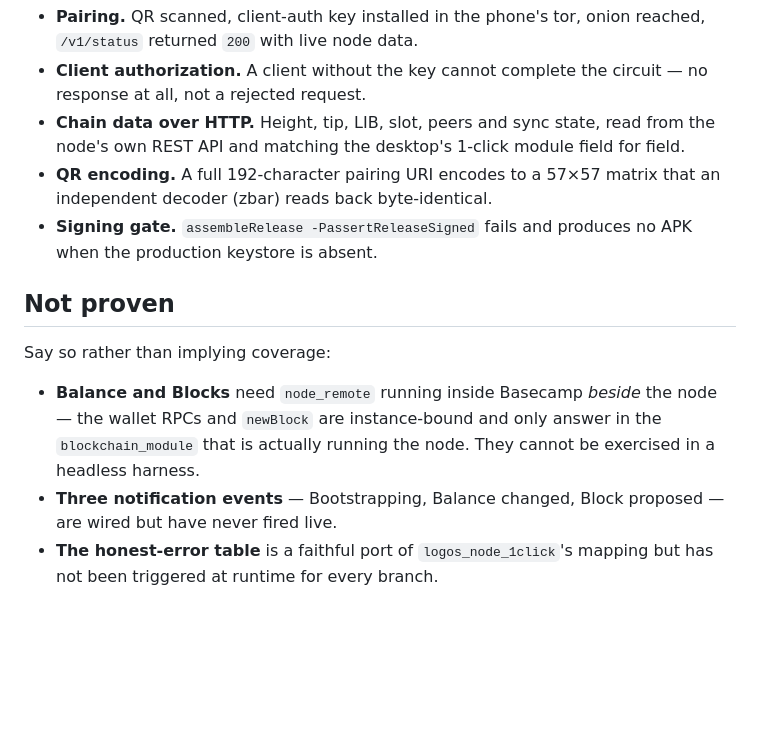
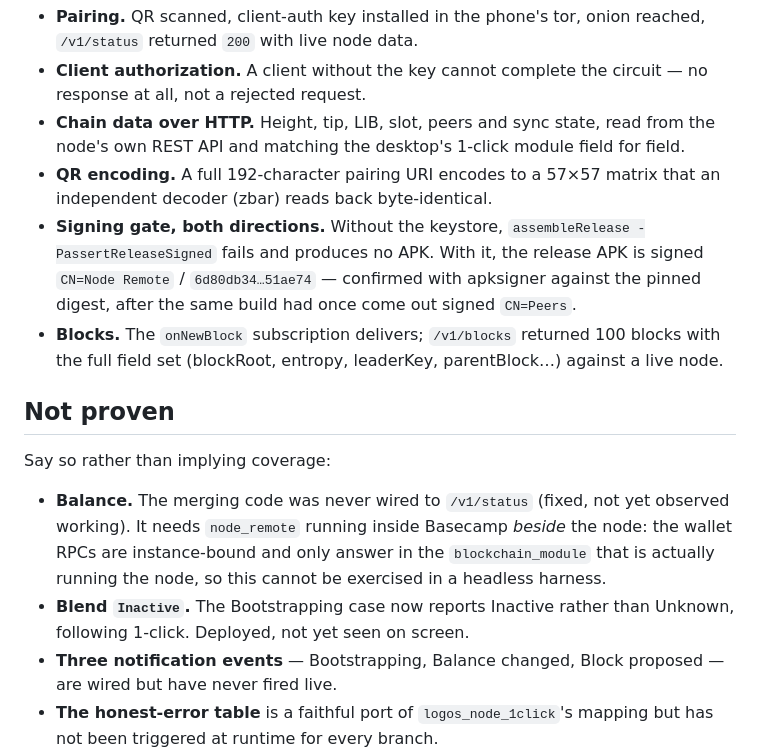
Before and after one commit to xAlisher/node-remote, a Markdown page: docs/TESTING.md, the part around the change. Rendered like a GitHub page; blank space fills up the shorter version.

Commit message:
docs(testing): signing proven both directions; Blocks proven; Balance still unobserved
Confirmed independently with apksigner rather than taking the script's word: the release
APK is signed CN=Node Remote / 6d80db34...51ae74, matching the pinned digest. The gate is
now proven in BOTH directions — it refuses without the key, and produces the right
signature with it. Worth stating plainly because the same build once came out CN=Peers.

Blocks moves to proven: /v1/blocks returned 100 blocks with the full field set against a
live node, so the instance-bound onNewBlock subscription genuinely delivers.

Balance and the blend Inactive state stay under 'not proven'. Both are fixed and deployed
but neither has been observed working, and a fix is not evidence.

Co-Authored-By: Claude Opus 5 (1M context) <noreply@anthropic.com>

```diff
--- a/docs/TESTING.md
+++ b/docs/TESTING.md
@@ -17,16 +17,23 @@ separate machine — not inferred from a build succeeding.
   node's own REST API and matching the desktop's 1-click module field for field.
 - **QR encoding.** A full 192-character pairing URI encodes to a 57×57 matrix that an
   independent decoder (zbar) reads back byte-identical.
-- **Signing gate.** `assembleRelease -PassertReleaseSigned` fails and produces no APK when
-  the production keystore is absent.
+- **Signing gate, both directions.** Without the keystore, `assembleRelease
+  -PassertReleaseSigned` fails and produces no APK. With it, the release APK is signed
+  `CN=Node Remote` / `6d80db34…51ae74` — confirmed with apksigner against the pinned digest,
+  after the same build had once come out signed `CN=Peers`.
+- **Blocks.** The `onNewBlock` subscription delivers; `/v1/blocks` returned 100 blocks with
+  the full field set (blockRoot, entropy, leaderKey, parentBlock…) against a live node.
 
 ## Not proven
 
 Say so rather than implying coverage:
 
-- **Balance and Blocks** need `node_remote` running inside Basecamp *beside* the node — the
-  wallet RPCs and `newBlock` are instance-bound and only answer in the `blockchain_module`
-  that is actually running the node. They cannot be exercised in a headless harness.
+- **Balance.** The merging code was never wired to `/v1/status` (fixed, not yet observed
+  working). It needs `node_remote` running inside Basecamp *beside* the node: the wallet
+  RPCs are instance-bound and only answer in the `blockchain_module` that is actually
+  running the node, so this cannot be exercised in a headless harness.
+- **Blend `Inactive`.** The Bootstrapping case now reports Inactive rather than Unknown,
+  following 1-click. Deployed, not yet seen on screen.
 - **Three notification events** — Bootstrapping, Balance changed, Block proposed — are wired
   but have never fired live.
 - **The honest-error table** is a faithful port of `logos_node_1click`'s mapping but has not
```
